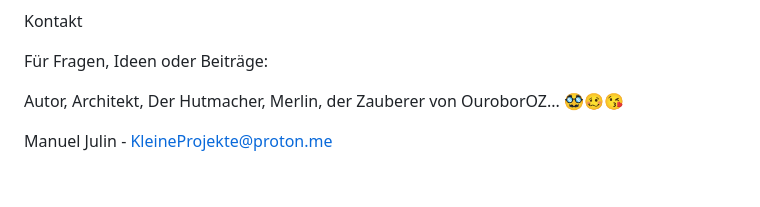
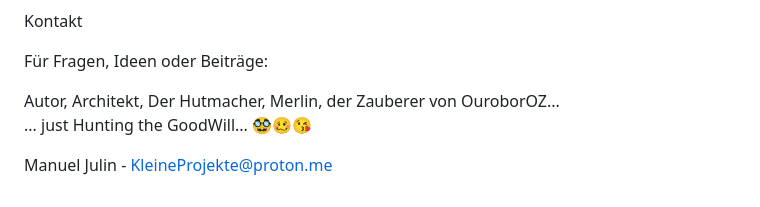
Before and after one commit to LittleBigProjekt/Merlin-s-Vetum-Librem, a Markdown page: README.md, the part around the change. Rendered like a GitHub page.

Commit message:
Enhance author section with additional context
Added a new line to the author section for clarity.

```diff
--- a/README.md
+++ b/README.md
@@ -171,7 +171,9 @@ Kontakt
 
 Für Fragen, Ideen oder Beiträge:
 
-Autor, Architekt, Der Hutmacher, Merlin, der Zauberer von OuroborOZ...  🥸🥴😘
+Autor, Architekt, Der Hutmacher, Merlin, der Zauberer von OuroborOZ...
+         ... just Hunting the GoodWill...
+🥸🥴😘
 
 
 Manuel Julin - KleineProjekte@proton.me
```
